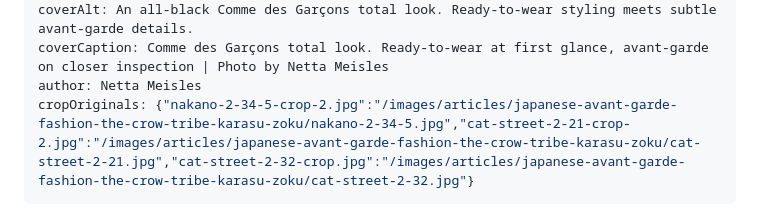
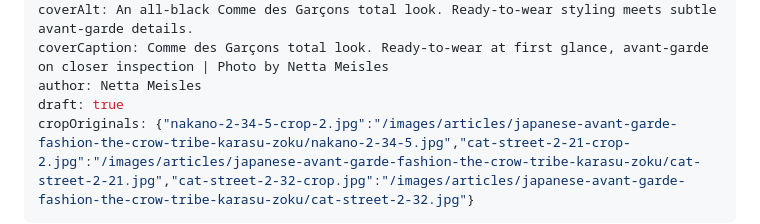
Before and after one commit to aviranburirotem/zazzimag, a Markdown page: content/articles/japanese-avant-garde-fashion-the-crow-tribe-karasu-zoku.md, the part around the change. Rendered like a GitHub page.

Commit message:
Update article: Japanese Avant-Garde Fashion: The Crow Tribe (Karasu-zoku)

```diff
--- a/content/articles/japanese-avant-garde-fashion-the-crow-tribe-karasu-zoku.md
+++ b/content/articles/japanese-avant-garde-fashion-the-crow-tribe-karasu-zoku.md
@@ -9,6 +9,7 @@ heroShape: vertical
 coverAlt: An all-black Comme des Garçons total look. Ready-to-wear styling meets subtle avant-garde details.
 coverCaption: Comme des Garçons total look. Ready-to-wear at first glance, avant-garde on closer inspection | Photo by Netta Meisles
 author: Netta Meisles
+draft: true
 cropOriginals: {"nakano-2-34-5-crop-2.jpg":"/images/articles/japanese-avant-garde-fashion-the-crow-tribe-karasu-zoku/nakano-2-34-5.jpg","cat-street-2-21-crop-2.jpg":"/images/articles/japanese-avant-garde-fashion-the-crow-tribe-karasu-zoku/cat-street-2-21.jpg","cat-street-2-32-crop.jpg":"/images/articles/japanese-avant-garde-fashion-the-crow-tribe-karasu-zoku/cat-street-2-32.jpg"}
 ---
 In Tokyo, the crow is part of the city's soundtrack. Its unmistakable *kaa-kaa* call echoes across rooftops, train stations and busy streets. Its dark silhouette is a familiar sight above the crowds. It's easy to see why the bird became the namesake for **Karasu-zoku (カラス族), or the Crow Tribe**, a Japanese fashion subculture known for its almost entirely black wardrobe and avant-garde sensibility.
```
